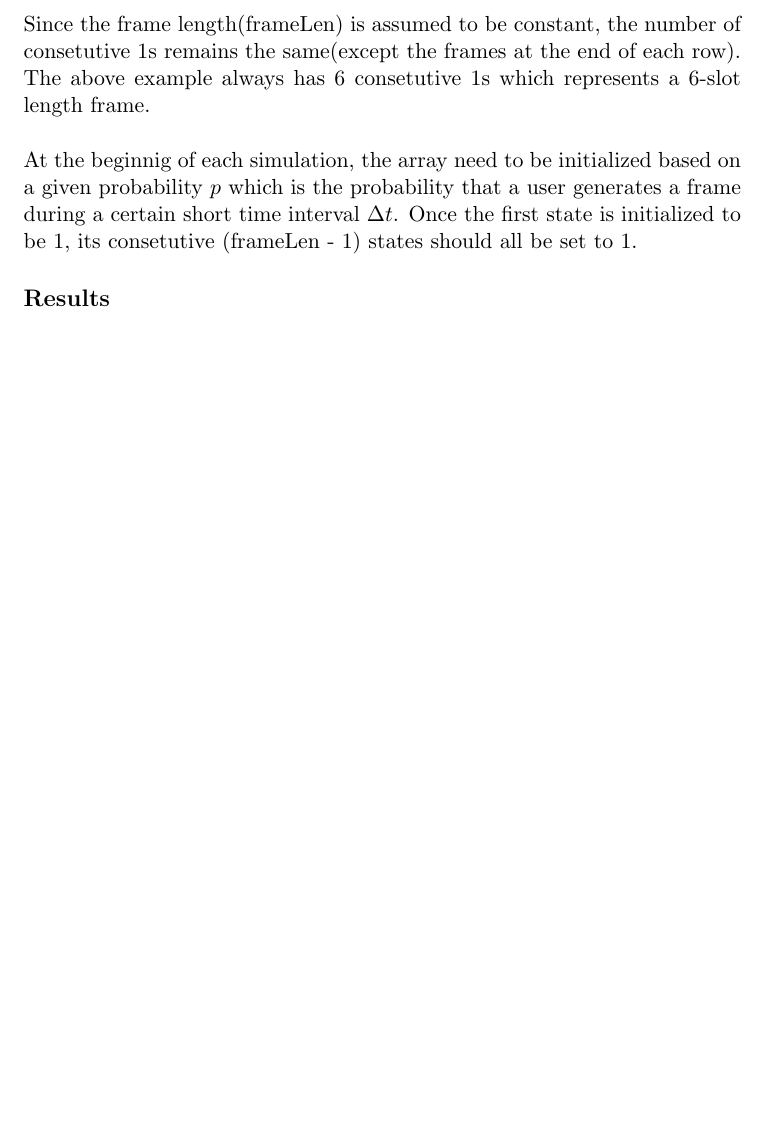
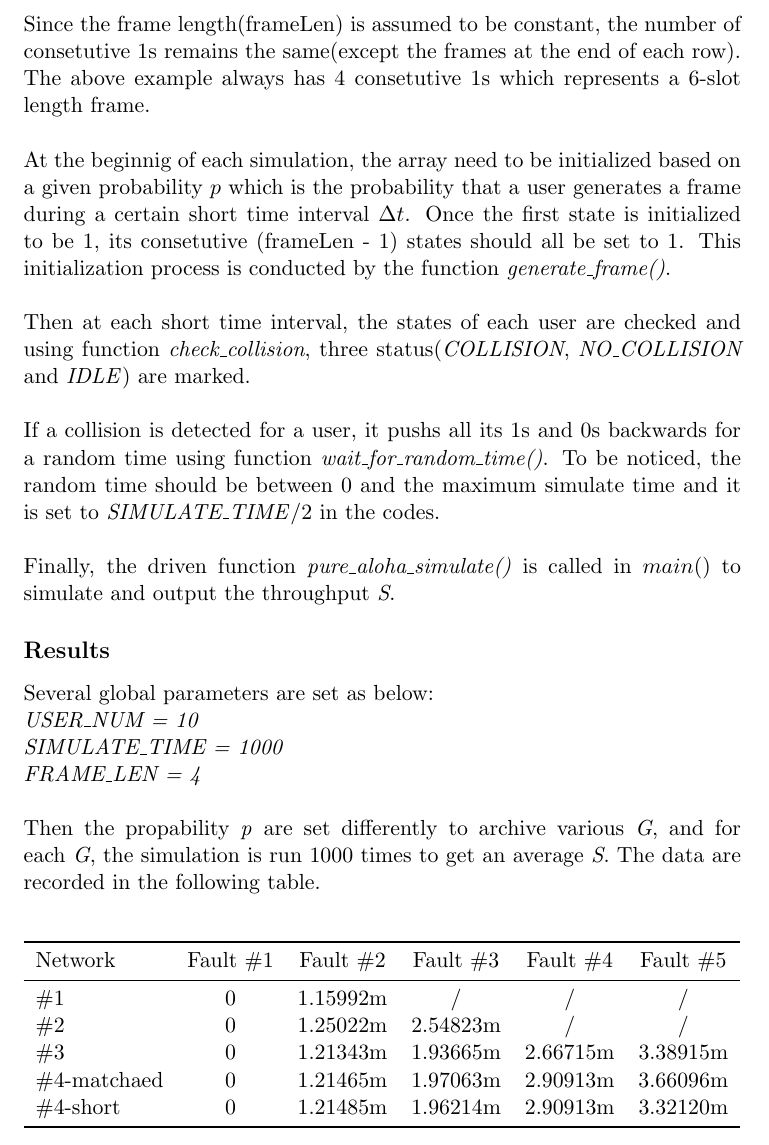
Before and after one commit to cook-/Ve489, a LaTeX document (Project/report/report.tex): part of page 4 of 8, cut so that both start at the same text, the shorter picture padded with empty space. Compiled offline with pdfLaTeX.

Commit message:
/ ‘Project/report/report.tex’

```diff
--- a/Project/report/report.tex
+++ b/Project/report/report.tex
@@ -80,12 +80,38 @@ states[\emph{N}][\emph{M}]: \\
 
 \qquad userN: \hspace{-0.5mm}\(\underbrace{000000011111100\cdots1111110000001111110000}_\text{M short time intervals}\) \\
 
-Since the frame length(frameLen) is assumed to be constant, the number of consetutive 1s remains the same(except the frames at the end of each row). The above example always has 6 consetutive 1s which represents a 6-slot length frame. \\
+Since the frame length(frameLen) is assumed to be constant, the number of consetutive 1s remains the same(except the frames at the end of each row). The above example always has 4 consetutive 1s which represents a 6-slot length frame. \\
 
-At the beginnig of each simulation, the array need to be initialized based on a given probability \(p\) which is the probability that a user generates a frame during a certain short time interval \(\Delta t\). Once the first state is initialized to be 1, its consetutive (frameLen - 1) states should all be set to 1.
+At the beginnig of each simulation, the array need to be initialized based on a given probability \(p\) which is the probability that a user generates a frame during a certain short time interval \(\Delta t\). Once the first state is initialized to be 1, its consetutive (frameLen - 1) states should all be set to 1. This initialization process is conducted by the function \emph{generate\_frame()}.\\
+
+Then at each short time interval, the states of each user are checked and using function \emph{check\_collision}, three status(\emph{COLLISION}, \emph{NO\_COLLISION} and \emph{IDLE}) are marked. \\
+
+If a collision is detected for a user, it pushs all its 1s and 0s backwards for a random time using function \emph{wait\_for\_random\_time()}. To be noticed, the random time should be between 0 and the maximum simulate time and it is set to \emph{SIMULATE\_TIME}/2 in the codes. \\
+
+Finally, the driven function \emph{pure\_aloha\_simulate()} is called in \(main()\) to simulate and output the throughput \emph{S}.
 
 \subsection*{Results}
 
+Several global parameters are set as below: \\
+\emph{USER\_NUM = 10} \\
+\emph{SIMULATE\_TIME = 1000} \\
+\emph{FRAME\_LEN = 4} \\
+
+Then the propability \emph{p} are set differently to archive various \emph{G}, and for each \emph{G}, the simulation is run 1000 times to get an average \emph{S}. The data are recorded in the following table. \\
+
+\begin{table}[htbp]
+\begin{tabular}{lccccc}
+\toprule
+Network & Fault \#1 & Fault \#2 & Fault \#3 & Fault \#4 & Fault \#5 \\
+\midrule
+\#1 & 0 & 1.15992m & / & / & / \\
+\#2 & 0 & 1.25022m & 2.54823m & / & / \\
+\#3 & 0 & 1.21343m & 1.93665m & 2.66715m & 3.38915m \\
+\#4-matchaed & 0 & 1.21465m & 1.97063m & 2.90913m & 3.66096m \\
+\#4-short & 0 & 1.21485m & 1.96214m & 2.90913m & 3.32120m \\
+\bottomrule
+\end{tabular}
+\end{table}
 
 \subsection*{Analysis}
 
```
